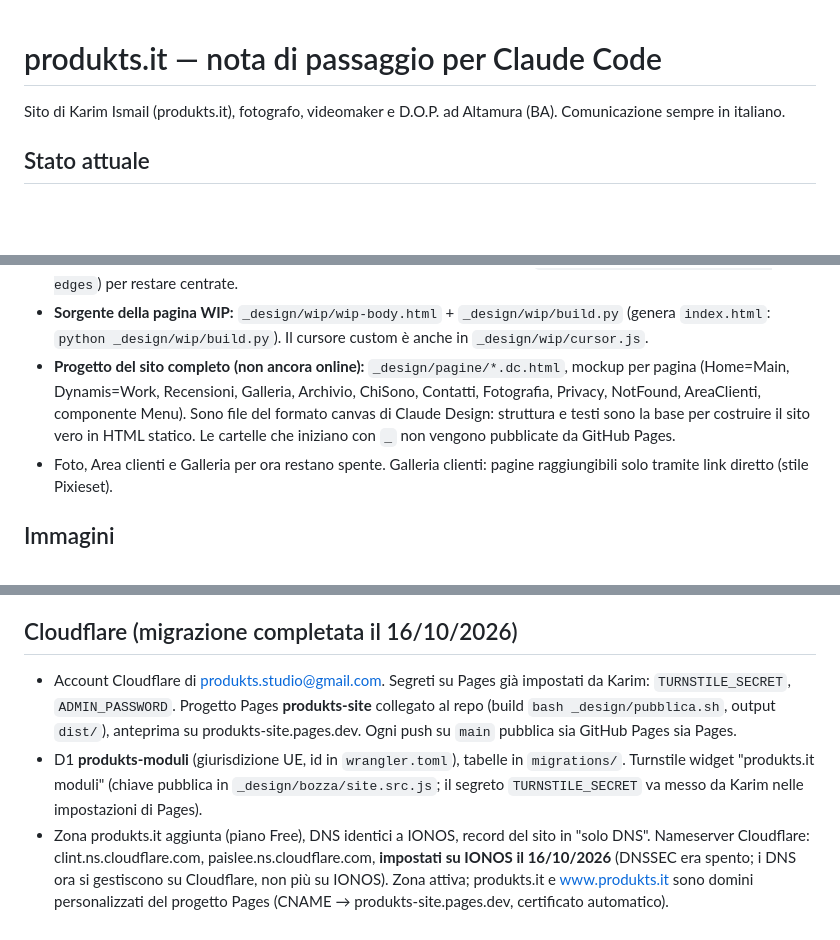
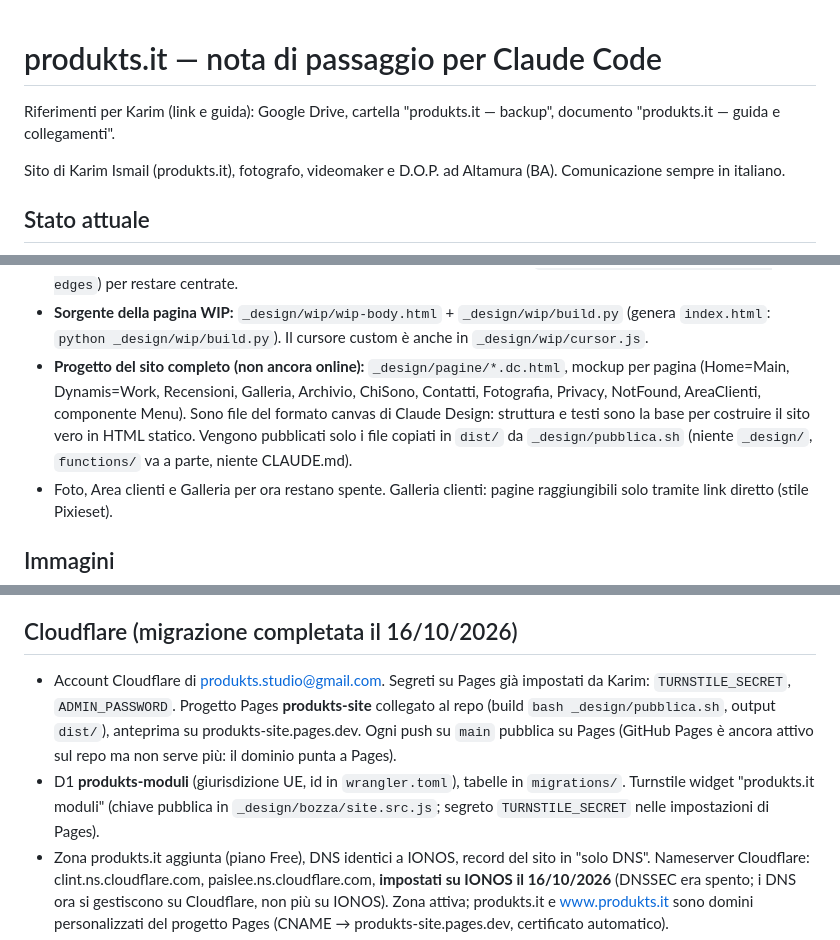
Before and after one commit to produkts-it/produkts-site, a Markdown page: CLAUDE.md, 3 parts joined by grey strips. GitHub-like rendering; blank space fills up the shorter version.

Commit message:
CLAUDE.md: tolte indicazioni superate su GitHub Pages
Co-Authored-By: Claude Opus 5.5 <noreply@anthropic.com>

```diff
--- a/CLAUDE.md
+++ b/CLAUDE.md
@@ -1,4 +1,6 @@
 # produkts.it — nota di passaggio per Claude Code
+
+Riferimenti per Karim (link e guida): Google Drive, cartella "produkts.it — backup", documento "produkts.it — guida e collegamenti".
 
 Sito di Karim Ismail (produkts.it), fotografo, videomaker e D.O.P. ad Altamura (BA). Comunicazione sempre in italiano.
 
@@ -20,7 +22,7 @@ Sito di Karim Ismail (produkts.it), fotografo, videomaker e D.O.P. ad Altamura (
 - **404 pubblica:** `404.html` nella root, autonoma (percorsi assoluti, nessun link alla bozza).
 - Le pagine riservano lo spazio della barra di scorrimento su entrambi i lati (`scrollbar-gutter: stable both-edges`) per restare centrate.
 - **Sorgente della pagina WIP:** `_design/wip/wip-body.html` + `_design/wip/build.py` (genera `index.html`: `python _design/wip/build.py`). Il cursore custom è anche in `_design/wip/cursor.js`.
-- **Progetto del sito completo (non ancora online):** `_design/pagine/*.dc.html`, mockup per pagina (Home=Main, Dynamis=Work, Recensioni, Galleria, Archivio, ChiSono, Contatti, Fotografia, Privacy, NotFound, AreaClienti, componente Menu). Sono file del formato canvas di Claude Design: struttura e testi sono la base per costruire il sito vero in HTML statico. Le cartelle che iniziano con `_` non vengono pubblicate da GitHub Pages.
+- **Progetto del sito completo (non ancora online):** `_design/pagine/*.dc.html`, mockup per pagina (Home=Main, Dynamis=Work, Recensioni, Galleria, Archivio, ChiSono, Contatti, Fotografia, Privacy, NotFound, AreaClienti, componente Menu). Sono file del formato canvas di Claude Design: struttura e testi sono la base per costruire il sito vero in HTML statico. Vengono pubblicati solo i file copiati in `dist/` da `_design/pubblica.sh` (niente `_design/`, `functions/` va a parte, niente CLAUDE.md).
 - Foto, Area clienti e Galleria per ora restano spente. Galleria clienti: pagine raggiungibili solo tramite link diretto (stile Pixieset).
 
 ## Immagini
@@ -58,8 +60,8 @@ Sito di Karim Ismail (produkts.it), fotografo, videomaker e D.O.P. ad Altamura (
 - Zero spese aggiuntive: hosting gratuito (Cloudflare Pages, piano Free; niente piani a pagamento né carta per Zero Trust).
 
 ## Cloudflare (migrazione completata il 16/10/2026)
-- Account Cloudflare di produkts.studio@gmail.com. Segreti su Pages già impostati da Karim: `TURNSTILE_SECRET`, `ADMIN_PASSWORD`. Progetto Pages **produkts-site** collegato al repo (build `bash _design/pubblica.sh`, output `dist/`), anteprima su produkts-site.pages.dev. Ogni push su `main` pubblica sia GitHub Pages sia Pages.
-- D1 **produkts-moduli** (giurisdizione UE, id in `wrangler.toml`), tabelle in `migrations/`. Turnstile widget "produkts.it moduli" (chiave pubblica in `_design/bozza/site.src.js`; il segreto `TURNSTILE_SECRET` va messo da Karim nelle impostazioni di Pages).
+- Account Cloudflare di produkts.studio@gmail.com. Segreti su Pages già impostati da Karim: `TURNSTILE_SECRET`, `ADMIN_PASSWORD`. Progetto Pages **produkts-site** collegato al repo (build `bash _design/pubblica.sh`, output `dist/`), anteprima su produkts-site.pages.dev. Ogni push su `main` pubblica su Pages (GitHub Pages è ancora attivo sul repo ma non serve più: il dominio punta a Pages).
+- D1 **produkts-moduli** (giurisdizione UE, id in `wrangler.toml`), tabelle in `migrations/`. Turnstile widget "produkts.it moduli" (chiave pubblica in `_design/bozza/site.src.js`; segreto `TURNSTILE_SECRET` nelle impostazioni di Pages).
 - Zona produkts.it aggiunta (piano Free), DNS identici a IONOS, record del sito in "solo DNS". Nameserver Cloudflare: clint.ns.cloudflare.com, paislee.ns.cloudflare.com, **impostati su IONOS il 16/10/2026** (DNSSEC era spento; i DNS ora si gestiscono su Cloudflare, non più su IONOS). Zona attiva; produkts.it e www.produkts.it sono domini personalizzati del progetto Pages (CNAME → produkts-site.pages.dev, certificato automatico).
 - Pannello /admin: protetto da password (segreto `ADMIN_PASSWORD` nelle impostazioni di Pages, messo da Karim; in locale file `.dev.vars`, escluso da git). Cloudflare Access resta opzionale (variabili ACCESS_TEAM/ACCESS_AUD).
 
```
